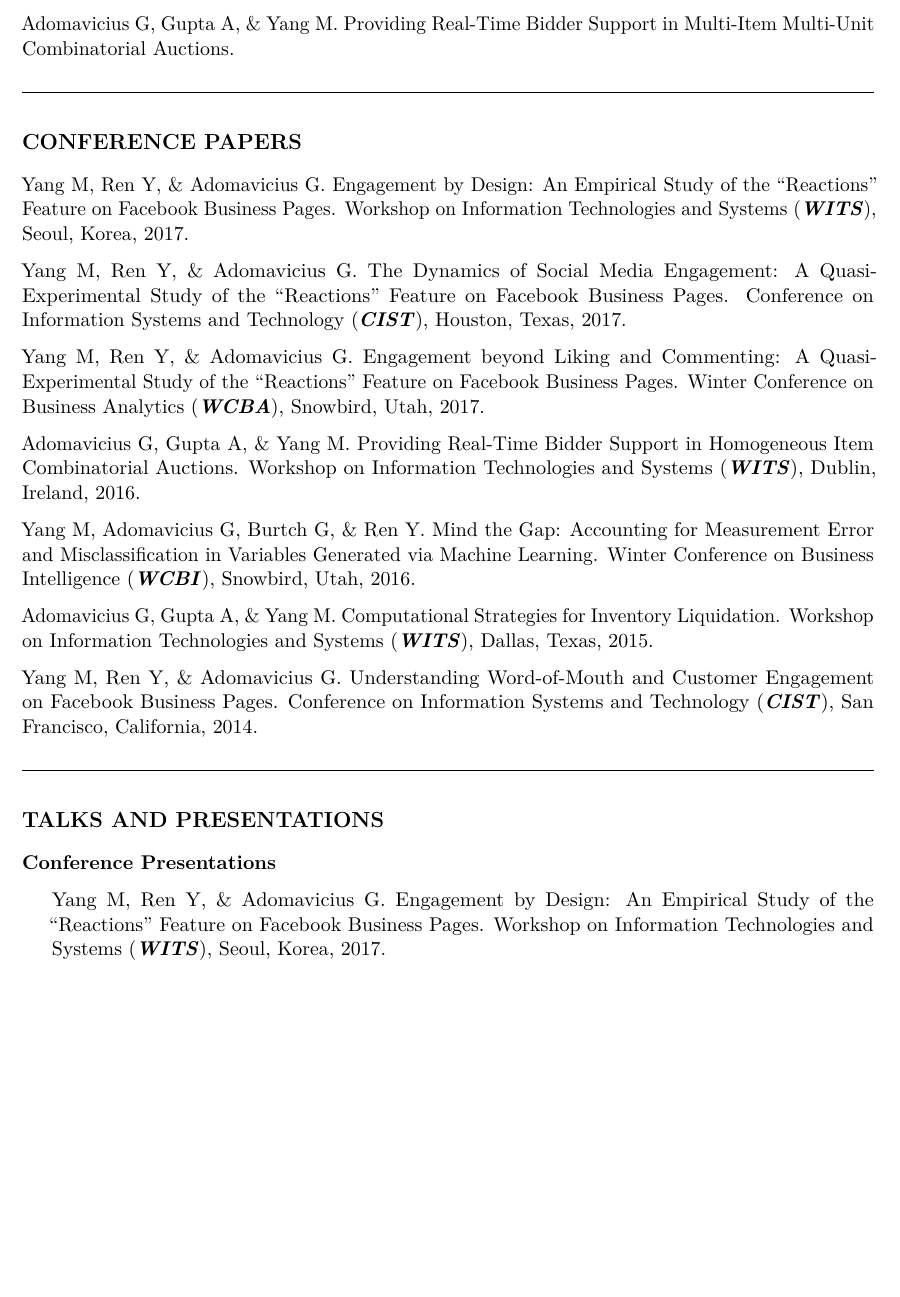
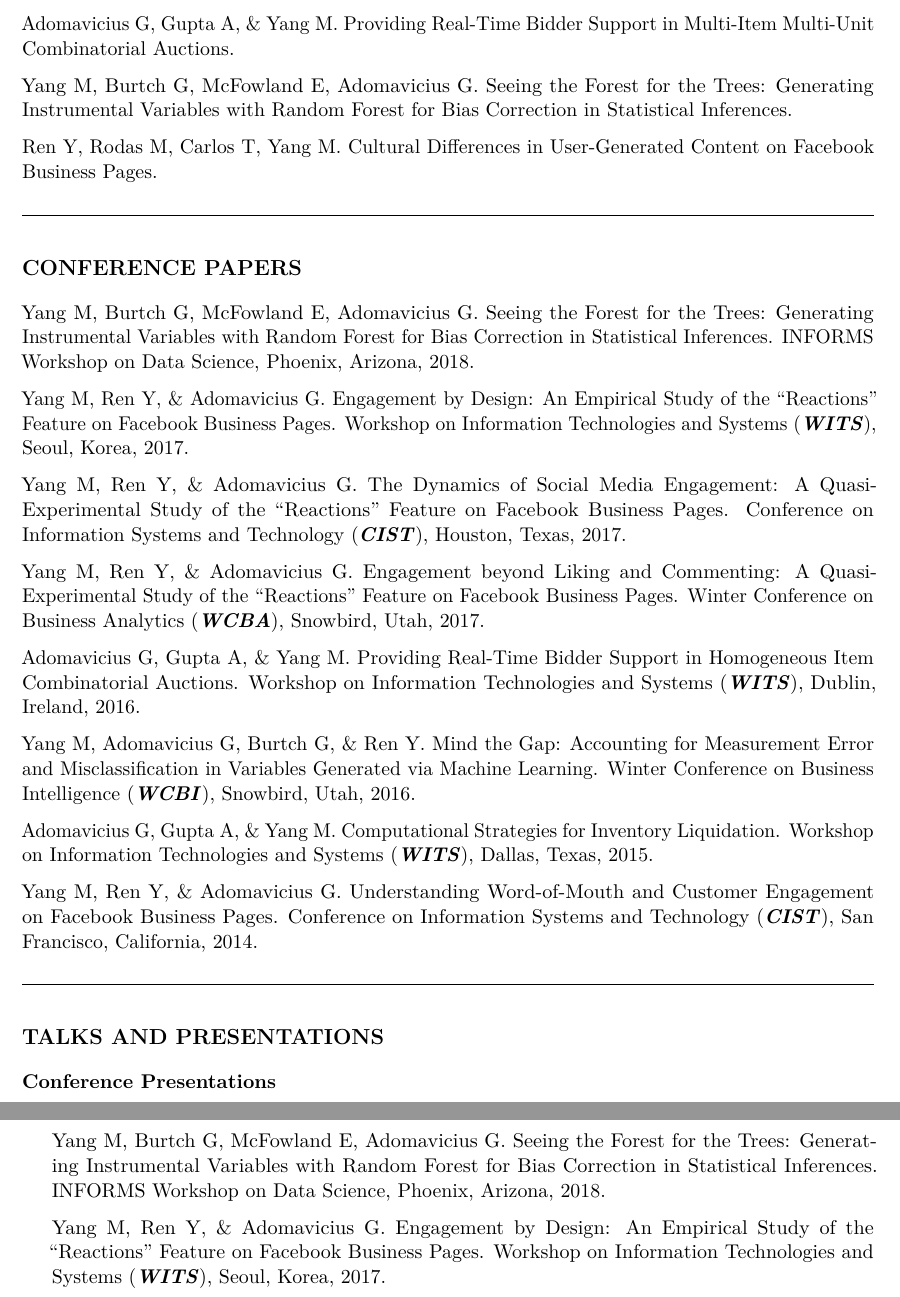
Before and after one commit to mochenyang/mochenyang.github.io, an R Markdown document (file/CV.Rmd): part of page 2 of 4 before the commit and two parts of pages 2 and 3 of 5 after it, the two joined at a grey line, cut so that both start at the same text, the shorter picture padded with empty space. The pictures show the output file file/CV.pdf that the author committed with the source.

Commit message:
update CV

```diff
--- a/file/CV.Rmd
+++ b/file/CV.Rmd
@@ -67,9 +67,15 @@ Yang M, Ren Y, & Adomavicius G. Engagement by Design: An Empirical Study of the
 
 Adomavicius G, Gupta A, & Yang M. Providing Real-Time Bidder Support in Multi-Item Multi-Unit Combinatorial Auctions.
 
+Yang M, Burtch G, McFowland E, Adomavicius G. Seeing the Forest for the Trees: Generating Instrumental Variables with Random Forest for Bias Correction in Statistical Inferences.
+
+Ren Y, Rodas M, Carlos T, Yang M. Cultural Differences in User-Generated Content on Facebook Business Pages.
+
 \hrulefill
 
 # CONFERENCE PAPERS
+
+Yang M, Burtch G, McFowland E, Adomavicius G. Seeing the Forest for the Trees: Generating Instrumental Variables with Random Forest for Bias Correction in Statistical Inferences. INFORMS Workshop on Data Science, Phoenix, Arizona, 2018.
 
 Yang M, Ren Y, & Adomavicius G. Engagement by Design: An Empirical Study of the "Reactions" Feature on Facebook Business Pages. Workshop on Information Technologies and Systems (**_WITS_**), Seoul, Korea, 2017.
 
@@ -91,6 +97,8 @@ Yang M, Ren Y, & Adomavicius G. Understanding Word-of-Mouth and Customer Engagem
 
 **Conference Presentations**
 
+- Yang M, Burtch G, McFowland E, Adomavicius G. Seeing the Forest for the Trees: Generating Instrumental Variables with Random Forest for Bias Correction in Statistical Inferences. INFORMS Workshop on Data Science, Phoenix, Arizona, 2018.
+
 - Yang M, Ren Y, & Adomavicius G. Engagement by Design: An Empirical Study of the "Reactions" Feature on Facebook Business Pages. Workshop on Information Technologies and Systems (**_WITS_**), Seoul, Korea, 2017.
 
 - Yang M, Ren Y, & Adomavicius G. The Dynamics of Social Media Engagement: A Quasi-Experimental Study of the "Reactions" Feature on Facebook Business Pages. Conference on Information Systems and Technology (**_CIST_**), Houston, Texas, 2017.
```
Also changed, not shown: file/CV.pdf, file/CV.Rmd (2 more changed lines).
